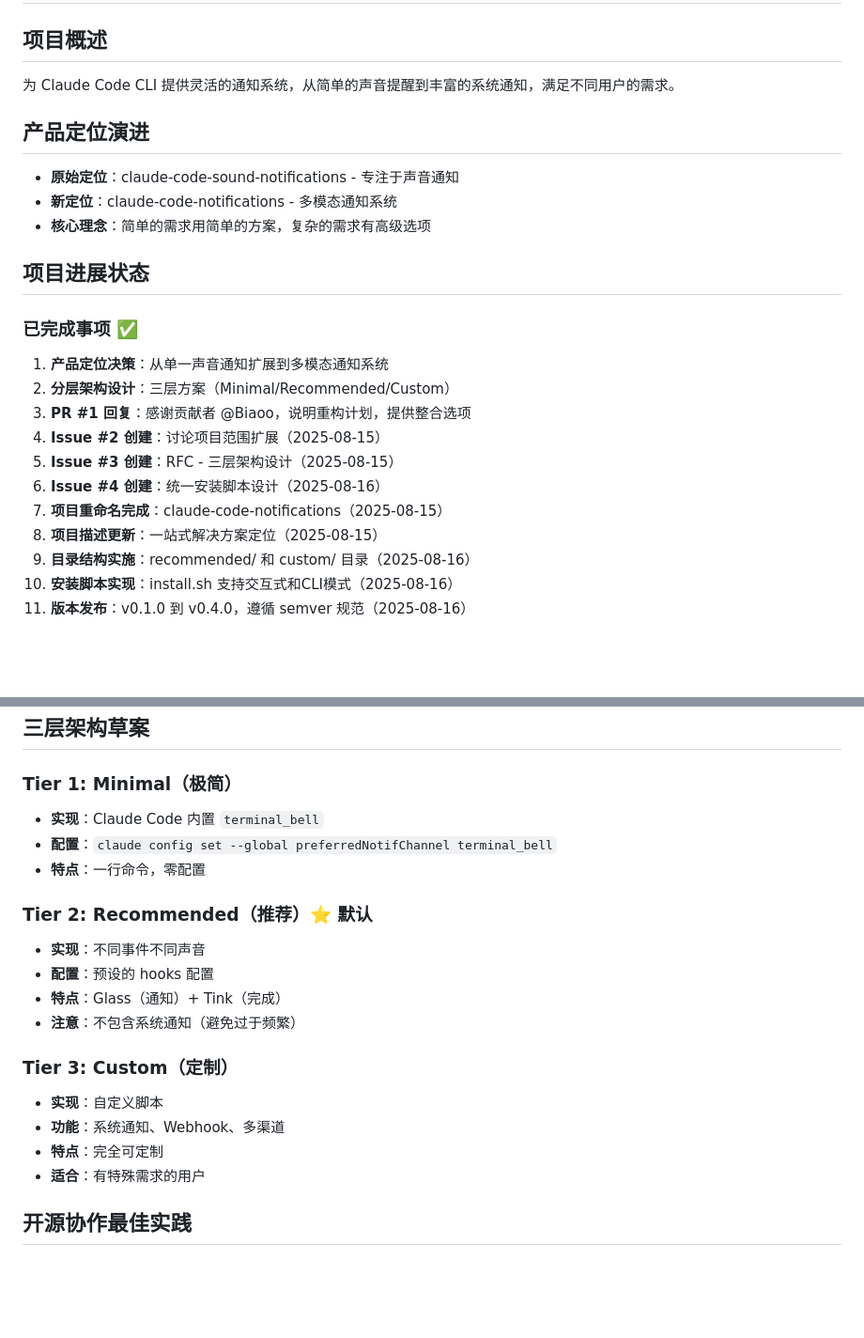
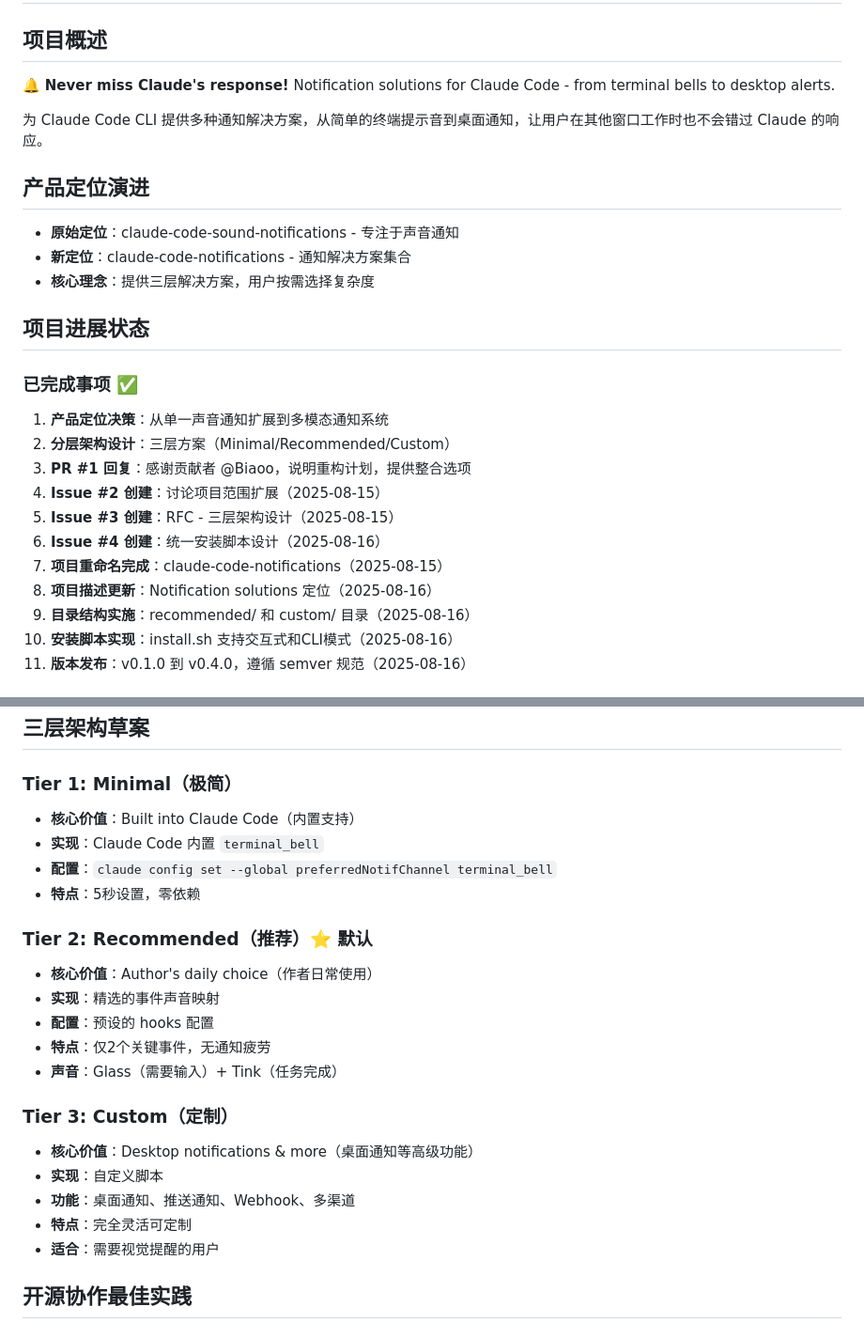
Before and after one commit to dongzhenye/claude-code-notifications, a Markdown page: CLAUDE.md, 2 parts joined by grey strips. Shown: that part at 94% size. Drawn GitHub-style; blank space fills up the shorter version.

Commit message:
docs: finalize documentation with consistent messaging
- Align CLAUDE.md project memory with new positioning
- Optimize Recommended tier pros order (events → sounds → fatigue)
- Remove redundant setup time from Recommended tier
- Ensure all project descriptions are consistent

ref #2 #3

```diff
--- a/CLAUDE.md
+++ b/CLAUDE.md
@@ -1,12 +1,14 @@
 # Claude Code 通知系统 - 项目指南
 
 ## 项目概述
-为 Claude Code CLI 提供灵活的通知系统，从简单的声音提醒到丰富的系统通知，满足不同用户的需求。
+🔔 **Never miss Claude's response!** Notification solutions for Claude Code - from terminal bells to desktop alerts.
+
+为 Claude Code CLI 提供多种通知解决方案，从简单的终端提示音到桌面通知，让用户在其他窗口工作时也不会错过 Claude 的响应。
 
 ## 产品定位演进
 - **原始定位**：claude-code-sound-notifications - 专注于声音通知
-- **新定位**：claude-code-notifications - 多模态通知系统
-- **核心理念**：简单的需求用简单的方案，复杂的需求有高级选项
+- **新定位**：claude-code-notifications - 通知解决方案集合
+- **核心理念**：提供三层解决方案，用户按需选择复杂度
 
 ## 项目进展状态
 
@@ -18,7 +20,7 @@
 5. **Issue #3 创建**：RFC - 三层架构设计（2025-08-15）
 6. **Issue #4 创建**：统一安装脚本设计（2025-08-16）
 7. **项目重命名完成**：claude-code-notifications（2025-08-15）
-8. **项目描述更新**：一站式解决方案定位（2025-08-15）
+8. **项目描述更新**：Notification solutions 定位（2025-08-16）
 9. **目录结构实施**：recommended/ 和 custom/ 目录（2025-08-16）
 10. **安装脚本实现**：install.sh 支持交互式和CLI模式（2025-08-16）
 11. **版本发布**：v0.1.0 到 v0.4.0，遵循 semver 规范（2025-08-16）
@@ -83,21 +85,24 @@
 ## 三层架构草案
 
 ### Tier 1: Minimal（极简）
+- **核心价值**：Built into Claude Code（内置支持）
 - **实现**：Claude Code 内置 `terminal_bell`
 - **配置**：`claude config set --global preferredNotifChannel terminal_bell`
-- **特点**：一行命令，零配置
+- **特点**：5秒设置，零依赖
 
 ### Tier 2: Recommended（推荐）⭐ 默认
-- **实现**：不同事件不同声音
+- **核心价值**：Author's daily choice（作者日常使用）
+- **实现**：精选的事件声音映射
 - **配置**：预设的 hooks 配置
-- **特点**：Glass（通知）+ Tink（完成）
-- **注意**：不包含系统通知（避免过于频繁）
+- **特点**：仅2个关键事件，无通知疲劳
+- **声音**：Glass（需要输入）+ Tink（任务完成）
 
 ### Tier 3: Custom（定制）
+- **核心价值**：Desktop notifications & more（桌面通知等高级功能）
 - **实现**：自定义脚本
-- **功能**：系统通知、Webhook、多渠道
-- **特点**：完全可定制
-- **适合**：有特殊需求的用户
+- **功能**：桌面通知、推送通知、Webhook、多渠道
+- **特点**：完全灵活可定制
+- **适合**：需要视觉提醒的用户
 
 ## 开源协作最佳实践
 
```
Also changed, not shown: README.md (+1 -2 lines).
